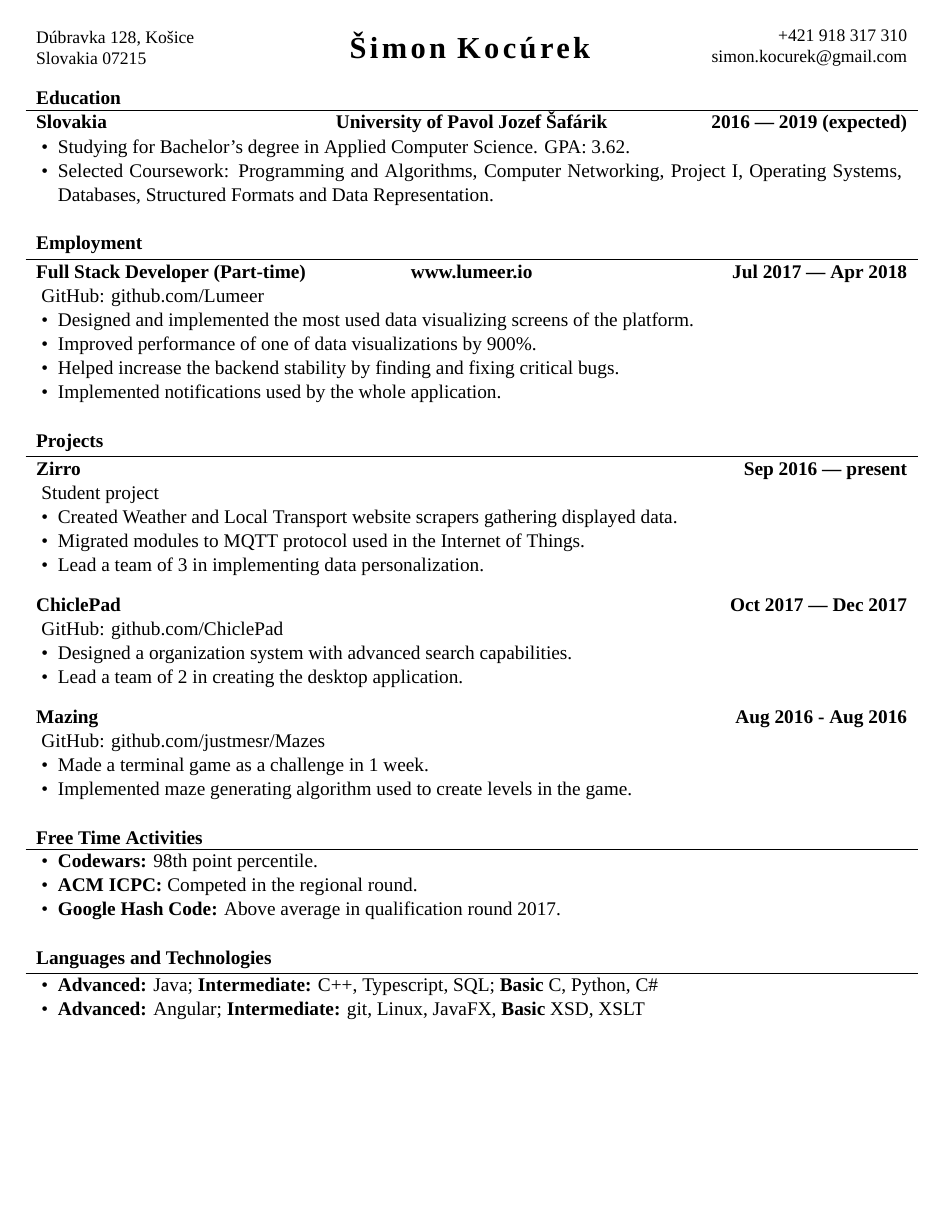
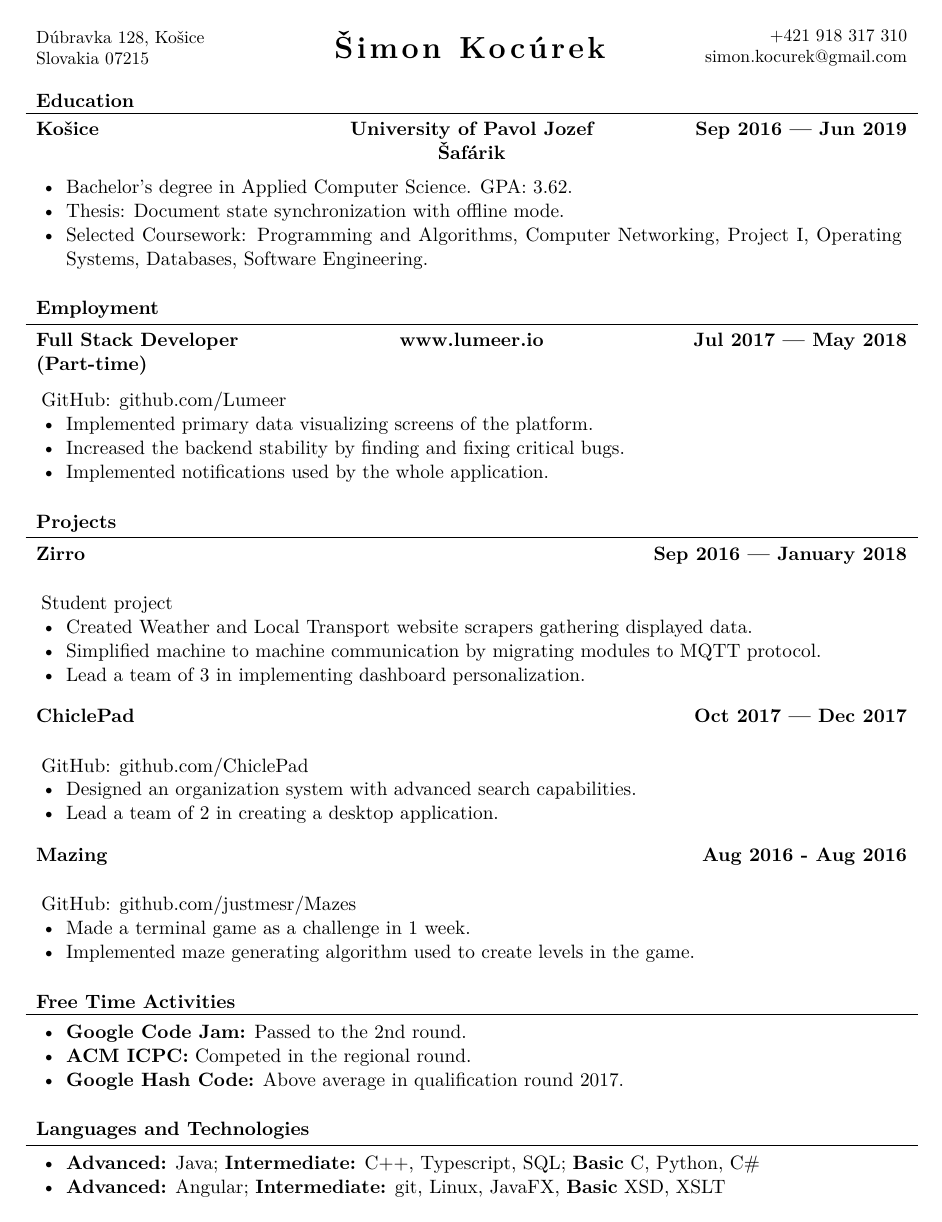
Before and after one commit to SimonKocurek/Resume, a LaTeX document (simon_kocurek.tex, which reads style.cls): the whole page. Compiled offline with XeLaTeX; a missing font is replaced by an installed copy or a similar font.

Commit message:
New version

```diff
--- a/simon_kocurek.tex
+++ b/simon_kocurek.tex
@@ -11,41 +11,41 @@
 	\makeheader
 
 	\begin{cvsection}{Education}
-		\begin{cvsubsection}{Slovakia}{University of Pavol Jozef Šafárik}{2016 — 2019 (expected)}
+		\begin{cvsubsection}{Košice}{University of Pavol Jozef Šafárik}{Sep 2016 — Jun 2019}
 			\begin{itemize}
-				\item Studying for Bachelor's degree in Applied Computer Science. GPA: 3.62.
-				\item Selected Coursework: Programming and Algorithms, Computer Networking, Project I, Operating Systems, Databases, Structured Formats and Data Representation.
+				\item Bachelor's degree in Applied Computer Science. GPA: 3.62.
+				\item Thesis: Document state synchronization with offline mode.
+				\item Selected Coursework: Programming and Algorithms, Computer Networking, Project I, Operating Systems, Databases, Software Engineering.
 			\end{itemize}
 		\end{cvsubsection}
 	\end{cvsection}
 
 	\begin{cvsection}{Employment}
-		\begin{cvsubsection}{Full Stack Developer (Part-time)}{www.lumeer.io}{Jul 2017 — Apr 2018}
+		\begin{cvsubsection}{Full Stack Developer (Part-time)}{www.lumeer.io}{Jul 2017 — May 2018}
 			GitHub: github.com/Lumeer
 			\begin{itemize}
-				\item Designed and implemented the most used data visualizing screens of the platform.
-				\item Improved performance of one of data visualizations by 900\%.
-				\item Helped increase the backend stability by finding and fixing critical bugs.
+				\item Implemented primary data visualizing screens of the platform.
+				\item Increased the backend stability by finding and fixing critical bugs.
 				\item Implemented notifications used by the whole application.
 			\end{itemize}
 		\end{cvsubsection}
 	\end{cvsection}
 
 	\begin{cvsection}{Projects}
-		\begin{cvsubsection}{Zirro}{}{Sep 2016 — present}
+		\begin{cvsubsection}{Zirro}{}{Sep 2016 — January 2018}
 			Student project
 			\begin{itemize}
 				\item Created Weather and Local Transport website scrapers gathering displayed data.
-				\item Migrated modules to MQTT protocol used in the Internet of Things.
-				\item Lead a team of 3 in implementing data personalization.
+				\item Simplified machine to machine communication by migrating modules to MQTT protocol.
+				\item Lead a team of 3 in implementing dashboard personalization.
 			\end{itemize}
 		\end{cvsubsection}
 
 		\begin{cvsubsection}{ChiclePad}{}{Oct 2017 — Dec 2017}
 			GitHub: github.com/ChiclePad
 			\begin{itemize}
-				\item Designed a organization system with advanced search capabilities.
-				\item Lead a team of 2 in creating the desktop application.
+				\item Designed an organization system with advanced search capabilities.
+				\item Lead a team of 2 in creating a desktop application.
 			\end{itemize}
 		\end{cvsubsection}
 
@@ -61,7 +61,7 @@
 	\begin{cvsection}{Free Time Activities}
 		\begin{cvsubsection}{}{}{}
 			\begin{itemize}
-				\item \textbf{Codewars:} 98th point percentile.
+				\item \textbf{Google Code Jam:} Passed to the 2nd round.
                 \item \textbf{ACM ICPC:} Competed in the regional round.
                 \item \textbf{Google Hash Code:} Above average in qualification round 2017.
 			\end{itemize}
--- a/style.cls
+++ b/style.cls
@@ -1,5 +1,27 @@
-\ProvidesClass{style}[]
+%% The MIT License (MIT)
+%%
+%% Copyright (c) 2015 Daniil Belyakov
+%%
+%% Permission is hereby granted, free of charge, to any person obtaining a copy
+%% of this software and associated documentation files (the "Software"), to deal
+%% in the Software without restriction, including without limitation the rights
+%% to use, copy, modify, merge, publish, distribute, sublicense, and/or sell
+%% copies of the Software, and to permit persons to whom the Software is
+%% furnished to do so, subject to the following conditions:
+%%
+%% The above copyright notice and this permission notice shall be included in all
+%% copies or substantial portions of the Software.
+%%
+%% THE SOFTWARE IS PROVIDED "AS IS", WITHOUT WARRANTY OF ANY KIND, EXPRESS OR
+%% IMPLIED, INCLUDING BUT NOT LIMITED TO THE WARRANTIES OF MERCHANTABILITY,
+%% FITNESS FOR A PARTICULAR PURPOSE AND NONINFRINGEMENT. IN NO EVENT SHALL THE
+%% AUTHORS OR COPYRIGHT HOLDERS BE LIABLE FOR ANY CLAIM, DAMAGES OR OTHER
+%% LIABILITY, WHETHER IN AN ACTION OF CONTRACT, TORT OR OTHERWISE, ARISING FROM,
+%% OUT OF OR IN CONNECTION WITH THE SOFTWARE OR THE USE OR OTHER DEALINGS IN THE
+%% SOFTWARE.
+\ProvidesClass{style}[2015/12/15 v1.1.0 McDowell CV class]
 
+% Set up the fonts according to options
 \def\mainfontsize{11pt}
 \def\mainfontface{Times New Roman}
 
@@ -17,8 +39,6 @@
 
 % Set font face
 \usepackage{fontspec}
-\usepackage[activate,final]{microtype}
-\setmainfont[Ligatures=TeX,Renderer=Basic]{Times New Roman}
 
 % Remove paragraph indentation
 \usepackage[parfill]{parskip}
@@ -44,51 +64,28 @@
 % separation to a negative value to suppress a single parskip before lists
 \setlist{leftmargin=*, noitemsep, topsep=-1\parskip}
 
-% For adjusting spacing based on the platform used
-\usepackage{ifthen}
-\usepackage{ifplatform}
-
 % For spcaed small caps
 \usepackage{microtype}
 
 \DeclareMicrotypeSet*{smallcapsi} {
 	encoding = {OT1,T1,T2A,LY1,OT4,QX,T5,TS1,EU1,EU2},
-	shape = {sc*,si,scit}
+	shape    = {sc*,si,scit}
 }
 
 %--------------------------------------------------------------------------------
 %                                    Constants                                  -
 %--------------------------------------------------------------------------------
-
-\ifthenelse{\equal{\platformname}{\notwindowsname}}{
-	\def\namespaceskip{0.575em}
-	\def\afterheaderspace{1.1pt}
-	\def\beforesectionheaderspace{5pt}
-	\def\sectionheadermargin{6pt}
-	\def\beforesectionheaderhrulespace{2.85pt}
-	\def\sectionheaderhrlueheight{0.518pt}
-	\def\aftersectionheaderspace{-5.8pt}
-	\def\aftersinglelinesubsectionheaderspace{-20.25pt}
-	\def\afterdoublelinesubsectionheaderspace{-11.75pt}
-	\def\aftermultilinesubsectionheaderspace{-7.75pt}
-	\def\afteremptysubsectionheaderspace{1.25pt}
-	\def\subsectionmargin{9pt}
-	\def\aftersubsectionspace{2.1pt}
-}{
-	\def\namespaceskip{0.4em}
 \def\afterheaderspace{3pt}
 \def\beforesectionheaderspace{4.75pt}
 \def\sectionheadermargin{6pt}
-	\def\beforesectionheaderhrulespace{3pt}
+\def\aftersectionheaderspace{-4pt}
 \def\sectionheaderhrlueheight{0.5pt}
-	\def\aftersectionheaderspace{-4pt}
-	\def\aftersinglelinesubsectionheaderspace{-18.5pt}
-	\def\afterdoublelinesubsectionheaderspace{-10pt}
+\def\aftersinglelinesubsectionheaderspace{-6pt}
+\def\afterdoublelinesubsectionheaderspace{0pt}
 \def\aftermultilinesubsectionheaderspace{-6pt}
 \def\afteremptysubsectionheaderspace{3pt}
 \def\subsectionmargin{9pt}
-	\def\aftersubsectionspace{4pt}
-}
+\def\aftersubsectionspace{3pt}
 
 %--------------------------------------------------------------------------------
 %                            Header Setup and Printing                          -
@@ -113,9 +110,6 @@
 \name{}
 
 \newcommand\printname{
-	\typeout {kokoko}
-	\typeout \spaceskip
-	\spaceskip \namespaceskip \relax
 	\textbf{\LARGE\textls[110]{\textsc{\@name}}}
 }
 
@@ -156,7 +150,7 @@
 	\begin{adjustwidth}{\sectionheadermargin}{\sectionheadermargin}
 		\textsc{\textbf{#1}}
 	\end{adjustwidth}
-	\vspace*{\beforesectionheaderhrulespace}
+	\smallskip
 	\hrule height \sectionheaderhrlueheight
 	\vspace*{\aftersectionheaderspace}
 }{}
```
Also changed, not shown: simon_kocurek.pdf, 2 other files. Lines whose indentation alone changed are shown as unchanged.
